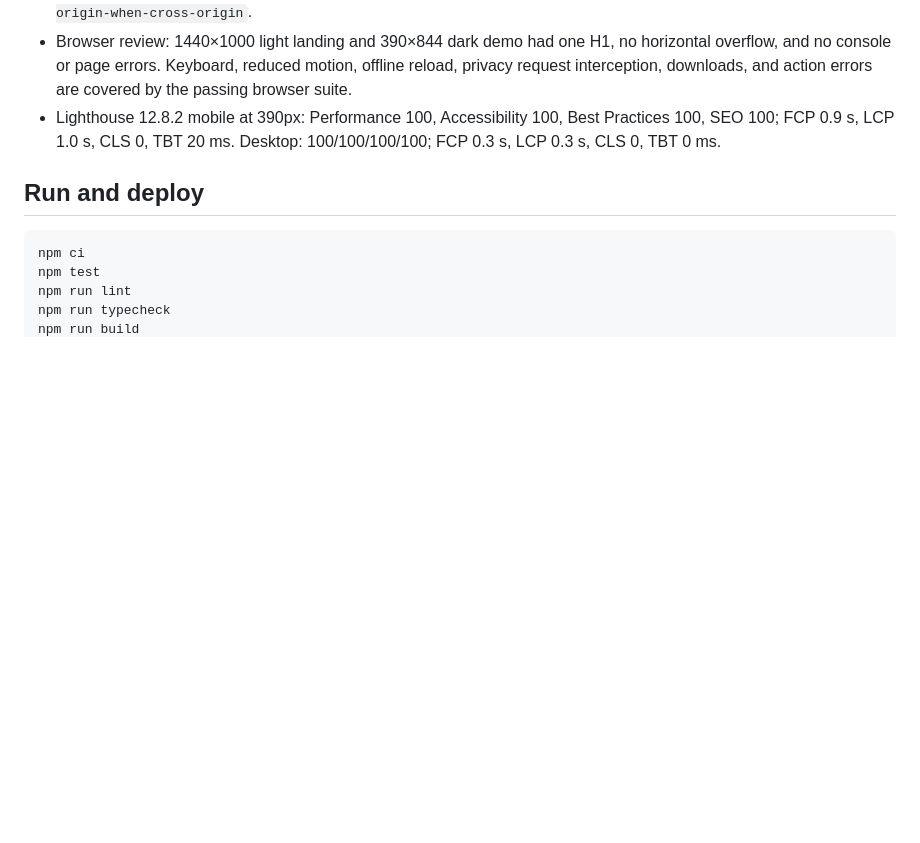
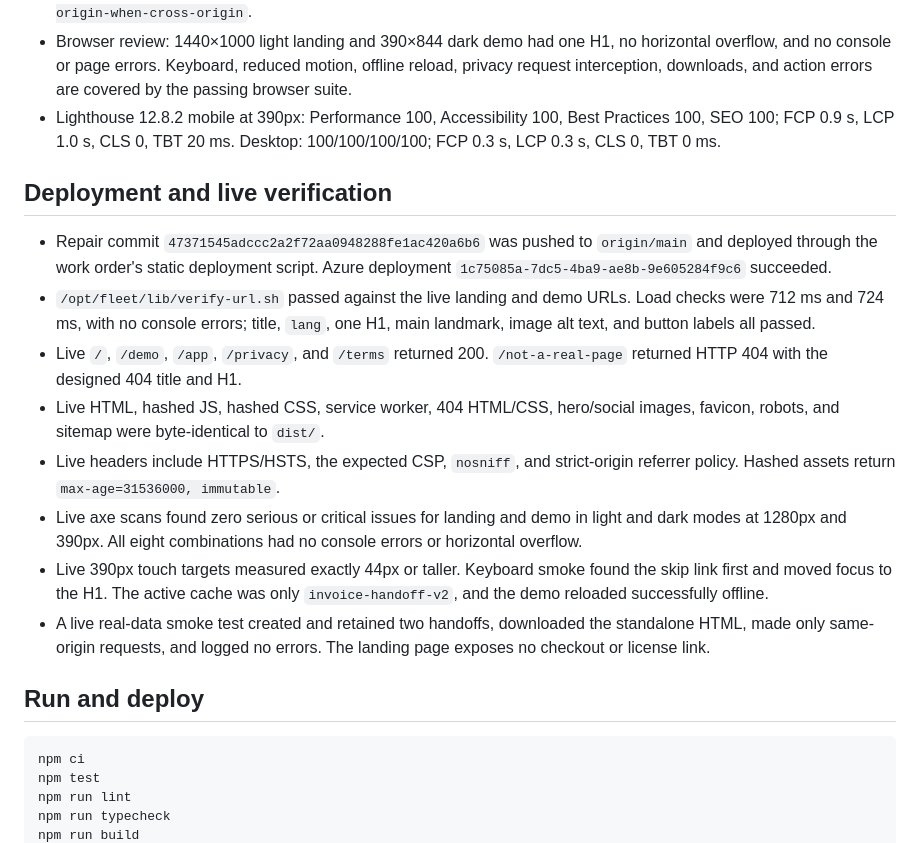
Before and after one commit to B-Divyesh/sf-invoice-handoff-sheet, a Markdown page: .factory/handoff.md, the part around the change. Drawn GitHub-style; blank space fills up the shorter version.

Commit message:
docs: record repair deployment verification

````diff
--- a/.factory/handoff.md
+++ b/.factory/handoff.md
@@ -65,6 +65,30 @@ for both themes on the landing and demo pages at desktop and 390px.
   Practices 100, SEO 100; FCP 0.9 s, LCP 1.0 s, CLS 0, TBT 20 ms. Desktop:
   100/100/100/100; FCP 0.3 s, LCP 0.3 s, CLS 0, TBT 0 ms.
 
+## Deployment and live verification
+
+- Repair commit `47371545adccc2a2f72aa0948288fe1ac420a6b6` was pushed to
+  `origin/main` and deployed through the work order's static deployment script.
+  Azure deployment `1c75085a-7dc5-4ba9-ae8b-9e605284f9c6` succeeded.
+- `/opt/fleet/lib/verify-url.sh` passed against the live landing and demo URLs.
+  Load checks were 712 ms and 724 ms, with no console errors; title, `lang`, one
+  H1, main landmark, image alt text, and button labels all passed.
+- Live `/`, `/demo`, `/app`, `/privacy`, and `/terms` returned 200.
+  `/not-a-real-page` returned HTTP 404 with the designed 404 title and H1.
+- Live HTML, hashed JS, hashed CSS, service worker, 404 HTML/CSS, hero/social
+  images, favicon, robots, and sitemap were byte-identical to `dist/`.
+- Live headers include HTTPS/HSTS, the expected CSP, `nosniff`, and strict-origin
+  referrer policy. Hashed assets return `max-age=31536000, immutable`.
+- Live axe scans found zero serious or critical issues for landing and demo in
+  light and dark modes at 1280px and 390px. All eight combinations had no
+  console errors or horizontal overflow.
+- Live 390px touch targets measured exactly 44px or taller. Keyboard smoke found
+  the skip link first and moved focus to the H1. The active cache was only
+  `invoice-handoff-v2`, and the demo reloaded successfully offline.
+- A live real-data smoke test created and retained two handoffs, downloaded the
+  standalone HTML, made only same-origin requests, and logged no errors. The
+  landing page exposes no checkout or license link.
+
 ## Run and deploy
 
 ```bash
````
